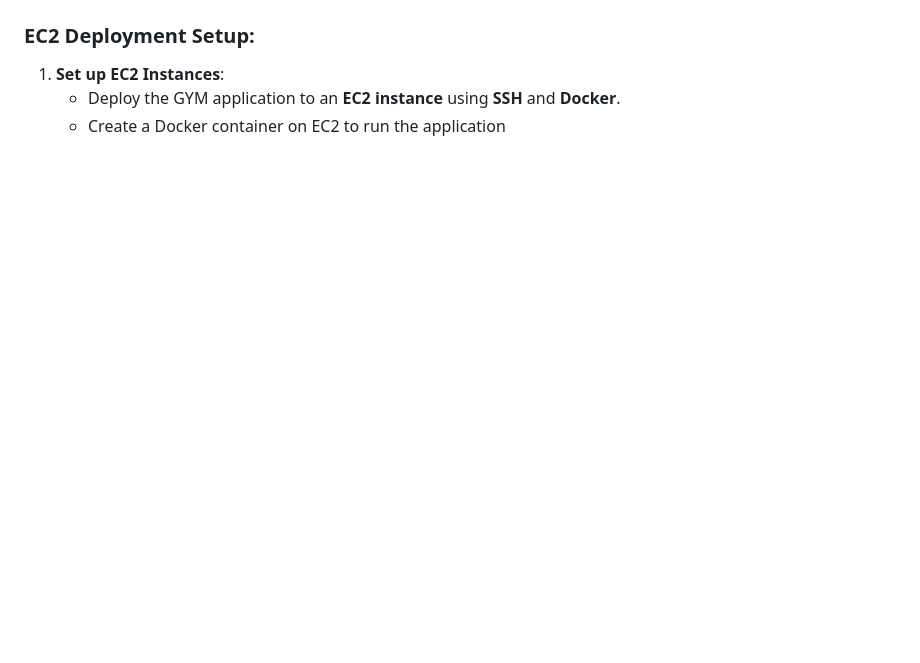
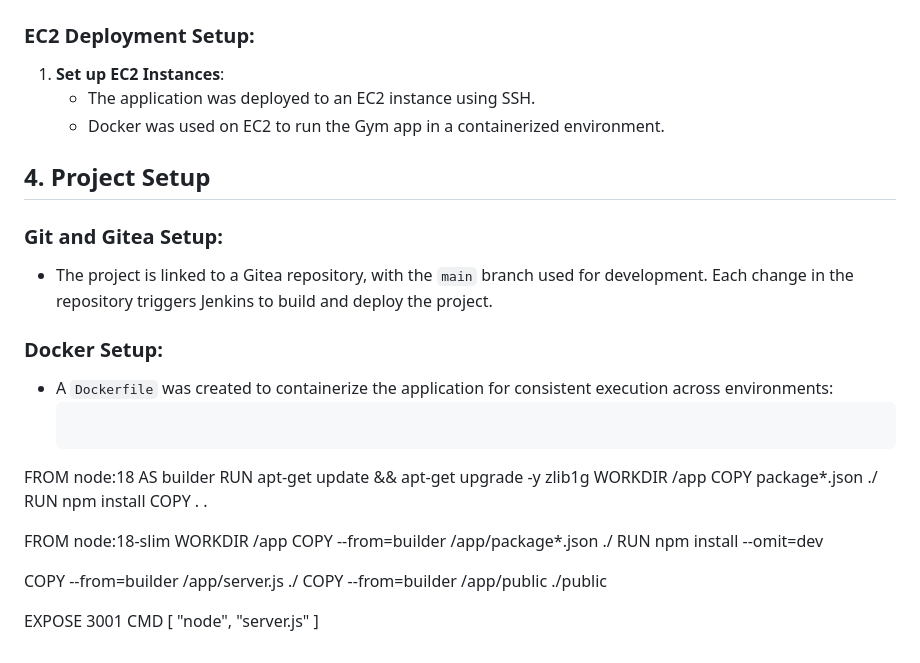
Before and after one commit to ShadyYasser2003/devops-gym-project, a Markdown page: README.md, the part around one of its changes. Drawn GitHub-style; blank space fills up the shorter version.

````diff
--- a/README.md
+++ b/README.md
@@ -53,5 +51,32 @@ The following tools and technologies were used in this project:
 ### **EC2 Deployment Setup:**
 
 1. **Set up EC2 Instances**:
-   - Deploy the GYM application to an **EC2 instance** using **SSH** and **Docker**.
-   - Create a Docker container on EC2 to run the application
+   - The application was deployed to an EC2 instance using SSH.
+   - Docker was used on EC2 to run the Gym app in a containerized environment.
+
+## 4. **Project Setup**
+
+### **Git and Gitea Setup:**
+- The project is linked to a Gitea repository, with the `main` branch used for development. Each change in the repository triggers Jenkins to build and deploy the project.
+
+### **Docker Setup:**
+- A `Dockerfile` was created to containerize the application for consistent execution across environments:
+  ```Dockerfile
+
+FROM node:18 AS builder
+RUN apt-get update && apt-get upgrade -y zlib1g
+WORKDIR /app
+COPY package*.json ./
+RUN npm install
+COPY . .
+
+FROM node:18-slim
+WORKDIR /app
+COPY --from=builder /app/package*.json ./
+RUN npm install --omit=dev
+
+COPY --from=builder /app/server.js ./
+COPY --from=builder /app/public ./public
+
+EXPOSE 3001
+CMD [ "node", "server.js" ]
````
Also changed, not shown: other parts of README.md (+22 -24 lines).
